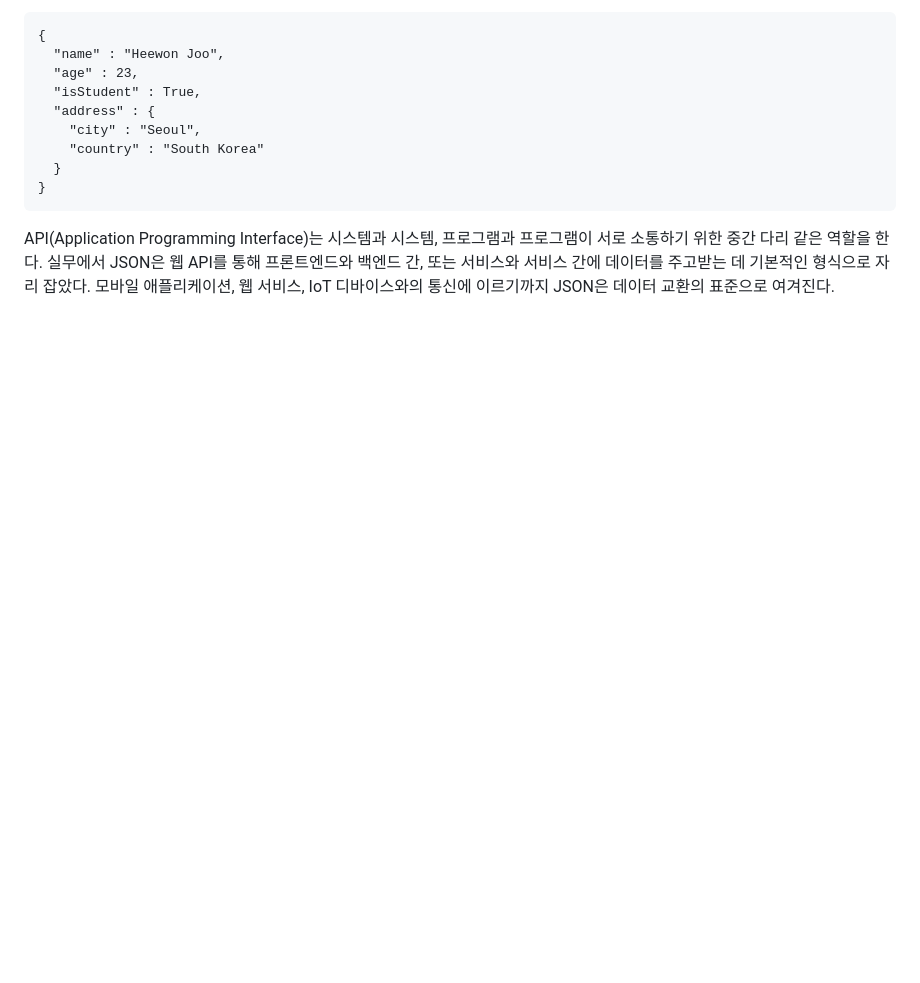
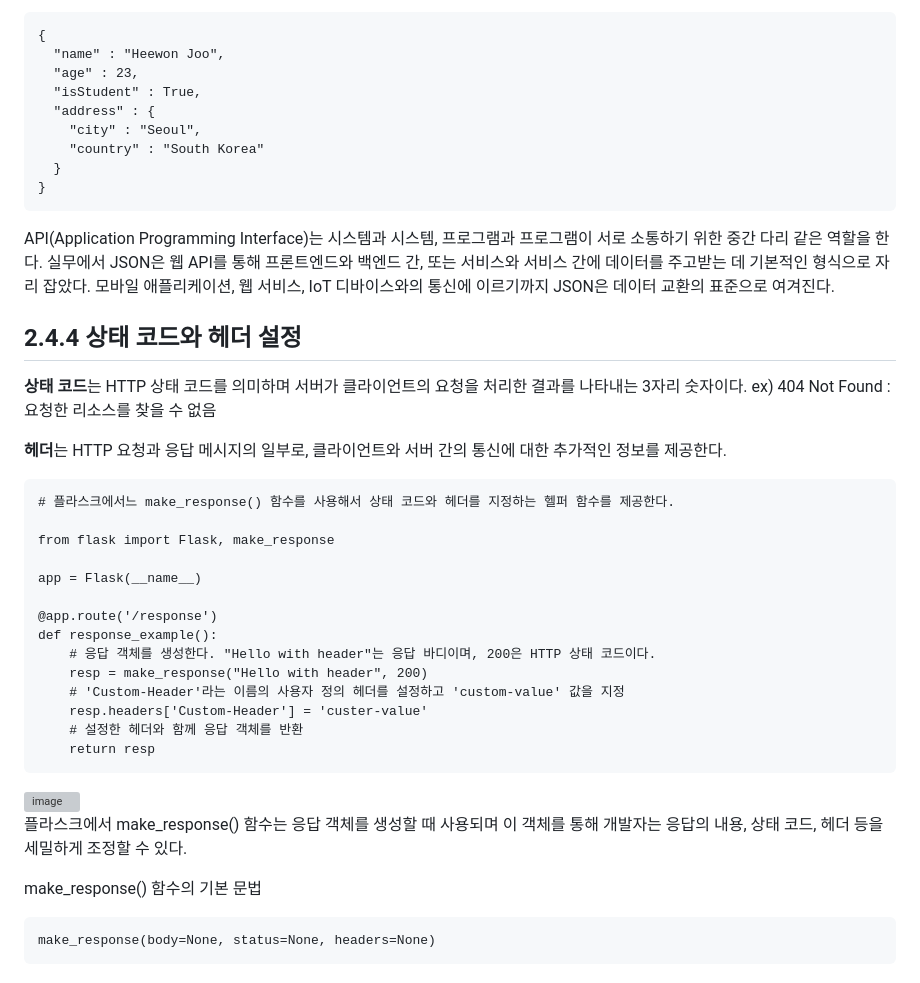
Before and after one commit to heewon0615/flask-study, a Markdown page: chapter2/2_4/2_4.md, the part around the change. Rendered like a GitHub page; blank space fills up the shorter version; grey boxes are pictures that could not be loaded.

Commit message:
[docs] 2_4.md - 상태 코드와 헤더 정리

````diff
--- a/chapter2/2_4/2_4.md
+++ b/chapter2/2_4/2_4.md
@@ -62,3 +62,34 @@ def json_example():
 ```
 API(Application Programming Interface)는 시스템과 시스템, 프로그램과 프로그램이 서로 소통하기 위한 중간 다리 같은 역할을 한다.
 실무에서 JSON은 웹 API를 통해 프론트엔드와 백엔드 간, 또는 서비스와 서비스 간에 데이터를 주고받는 데 기본적인 형식으로 자리 잡았다. 모바일 애플리케이션, 웹 서비스, IoT 디바이스와의 통신에 이르기까지 JSON은 데이터 교환의 표준으로 여겨진다.
+
+## 2.4.4 상태 코드와 헤더 설정
+**상태 코드**는 HTTP 상태 코드를 의미하며 서버가 클라이언트의 요청을 처리한 결과를 나타내는 3자리 숫자이다.
+ex) 404 Not Found : 요청한 리소스를 찾을 수 없음
+
+**헤더**는 HTTP 요청과 응답 메시지의 일부로, 클라이언트와 서버 간의 통신에 대한 추가적인 정보를 제공한다.
+```
+# 플라스크에서느 make_response() 함수를 사용해서 상태 코드와 헤더를 지정하는 헬퍼 함수를 제공한다.
+
+from flask import Flask, make_response
+
+app = Flask(__name__)
+
+@app.route('/response')
+def response_example():
+    # 응답 객체를 생성한다. "Hello with header"는 응답 바디이며, 200은 HTTP 상태 코드이다.
+    resp = make_response("Hello with header", 200)
+    # 'Custom-Header'라는 이름의 사용자 정의 헤더를 설정하고 'custom-value' 값을 지정
+    resp.headers['Custom-Header'] = 'custer-value'
+    # 설정한 헤더와 함께 응답 객체를 반환
+    return resp
+```
+
+<img width="2140" height="1096" alt="image" src="https://github.com/user-attachments/assets/52b5037a-a2ba-4b85-a079-7b6493a7c6ad" />
+
+플라스크에서 make_response() 함수는 응답 객체를 생성할 때 사용되며 이 객체를 통해 개발자는 응답의 내용, 상태 코드, 헤더 등을 세밀하게 조정할 수 있다.
+
+make_response() 함수의 기본 문법
+```
+make_response(body=None, status=None, headers=None)
+```
````
